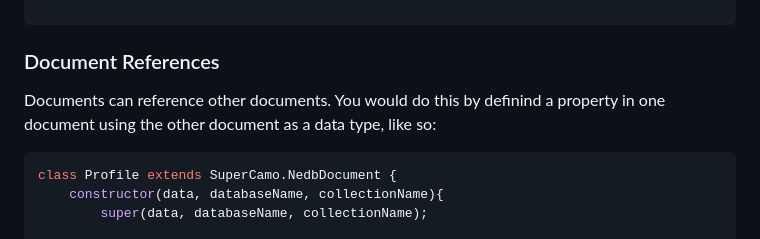
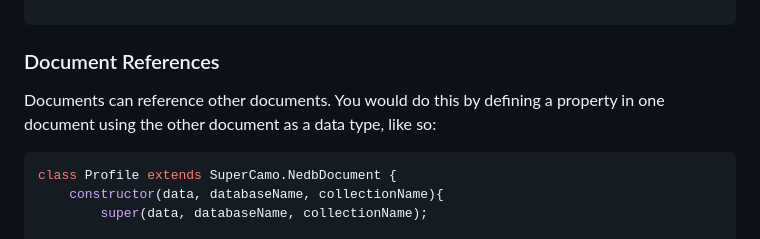
Before and after one commit to BigfootDS/supercamo, a Markdown page: README.md, the part around the change. Rendered like a GitHub page.

Commit message:
docs: fix typo in doc ref section

````diff
--- a/README.md
+++ b/README.md
@@ -219,7 +219,7 @@ console.log(foundUsers);
 
 ### Document References
 
-Documents can reference other documents. You would do this by definind a property in one document using the other document as a data type, like so:
+Documents can reference other documents. You would do this by defining a property in one document using the other document as a data type, like so:
 
 ```js
 class Profile extends SuperCamo.NedbDocument {
````
